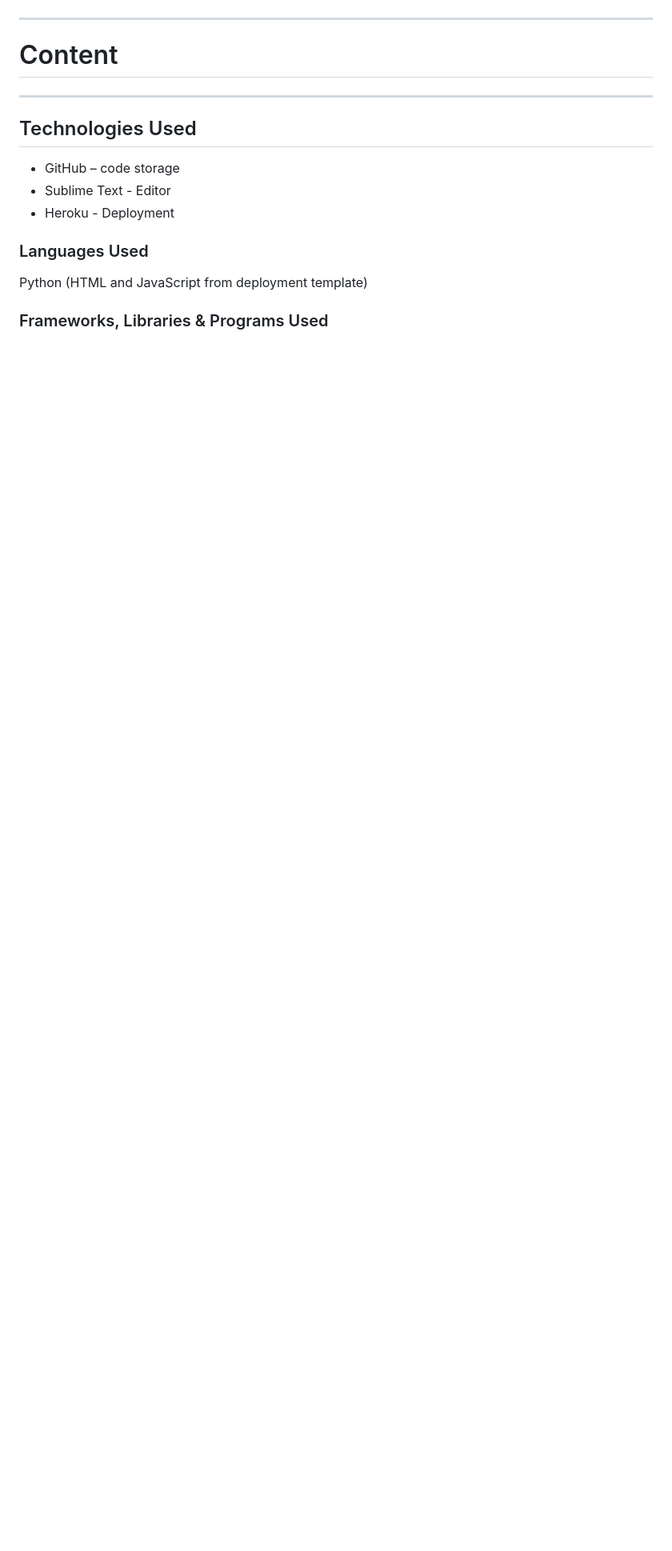
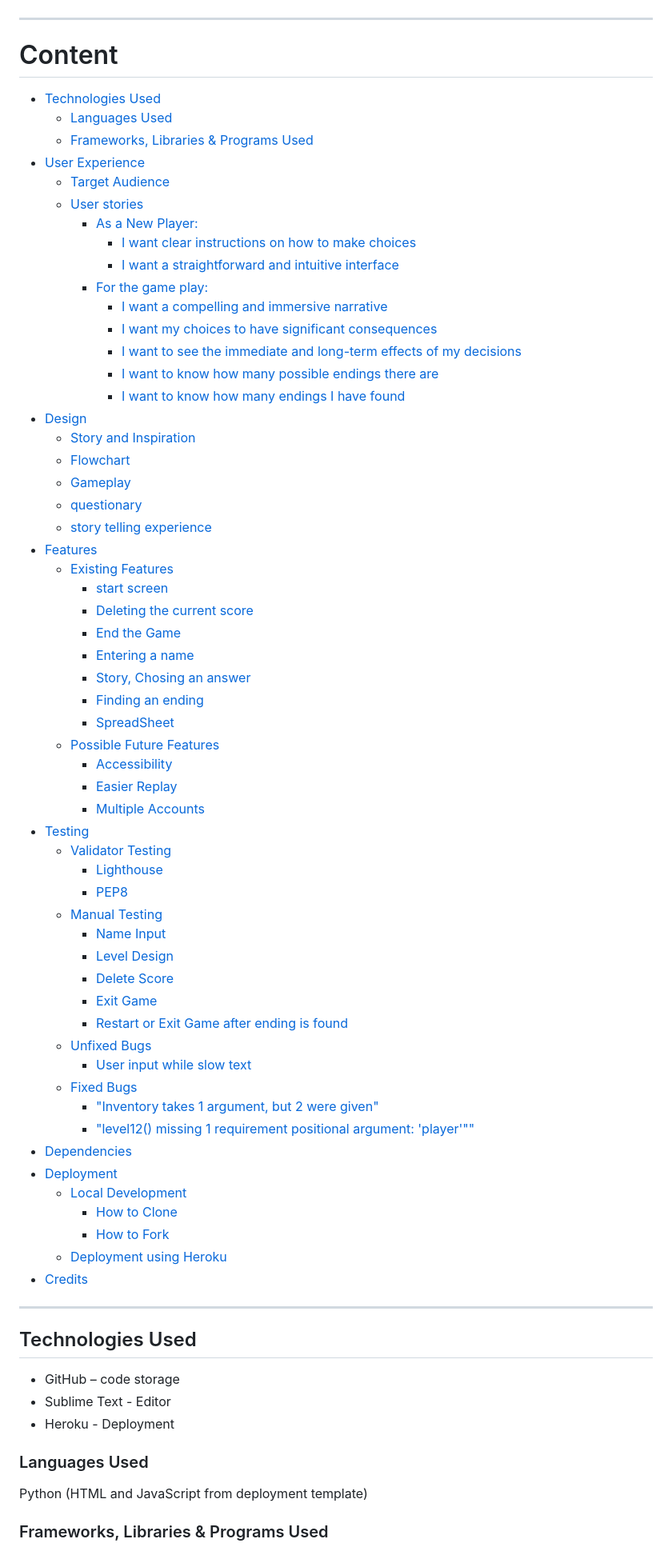
Before and after one commit to DasUnicorn/pizza-calculator, a Markdown page: README.md, the part around one of its changes. Shown at 80% size. Rendered like a GitHub page; blank space fills up the shorter version.

Commit message:
feat: add table of content to readme

```diff
--- a/README.md
+++ b/README.md
@@ -12,3 +12,60 @@ Read below to learn how to deploy the game youself or check out the [live-site](
 
 <!-- toc -->
 
+- [Technologies Used](#technologies-used)
+  * [Languages Used](#languages-used)
+  * [Frameworks, Libraries & Programs Used](#frameworks-libraries--programs-used)
+- [User Experience](#user-experience)
+  * [Target Audience](#target-audience)
+  * [User stories](#user-stories)
+    + [As a New Player:](#as-a-new-player)
+      - [I want clear instructions on how to make choices](#i-want-clear-instructions-on-how-to-make-choices)
+      - [I want a straightforward and intuitive interface](#i-want-a-straightforward-and-intuitive-interface)
+    + [For the game play:](#for-the-game-play)
+      - [I want a compelling and immersive narrative](#i-want-a-compelling-and-immersive-narrative)
+      - [I want my choices to have significant consequences](#i-want-my-choices-to-have-significant-consequences)
+      - [I want to see the immediate and long-term effects of my decisions](#i-want-to-see-the-immediate-and-long-term-effects-of-my-decisions)
+      - [I want to know how many possible endings there are](#i-want-to-know-how-many-possible-endings-there-are)
+      - [I want to know how many endings I have found](#i-want-to-know-how-many-endings-i-have-found)
+- [Design](#design)
+  * [Story and Inspiration](#story-and-inspiration)
+  * [Flowchart](#flowchart)
+  * [Gameplay](#gameplay)
+  * [questionary](#questionary)
+  * [story telling experience](#story-telling-experience)
+- [Features](#features)
+  * [Existing Features](#existing-features)
+    + [start screen](#start-screen)
+    + [Deleting the current score](#deleting-the-current-score)
+    + [End the Game](#end-the-game)
+    + [Entering a name](#entering-a-name)
+    + [Story, Chosing an answer](#story-chosing-an-answer)
+    + [Finding an ending](#finding-an-ending)
+    + [SpreadSheet](#spreadsheet)
+  * [Possible Future Features](#possible-future-features)
+    + [Accessibility](#accessibility)
+    + [Easier Replay](#easier-replay)
+    + [Multiple Accounts](#multiple-accounts)
+- [Testing](#testing)
+  * [Validator Testing](#validator-testing)
+    + [Lighthouse](#lighthouse)
+    + [PEP8](#pep8)
+  * [Manual Testing](#manual-testing)
+    + [Name Input](#name-input)
+    + [Level Design](#level-design)
+    + [Delete Score](#delete-score)
+    + [Exit Game](#exit-game)
+    + [Restart or Exit Game after ending is found](#restart-or-exit-game-after-ending-is-found)
+  * [Unfixed Bugs](#unfixed-bugs)
+    + [User input while slow text](#user-input-while-slow-text)
+  * [Fixed Bugs](#fixed-bugs)
+      - ["Inventory takes 1 argument, but 2 were given"](#inventory-takes-1-argument-but-2-were-given)
+      - ["level12() missing 1 requirement positional argument: 'player'""](#level12-missing-1-requirement-positional-argument-player)
+- [Dependencies](#dependencies)
+- [Deployment](#deployment)
+  * [Local Development](#local-development)
+    + [How to Clone](#how-to-clone)
+    + [How to Fork](#how-to-fork)
+  * [Deployment using Heroku](#deployment-using-heroku)
+- [Credits](#credits)
+
```
Also changed, not shown: other parts of README.md (+2 -1 lines).
